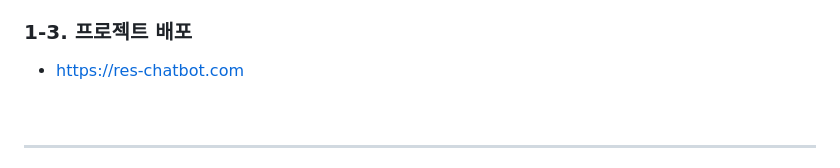
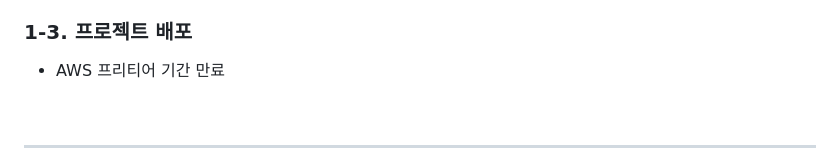
Before and after one commit to bin778/restaurant-recommend-chatbot, a Markdown page: README.md, the part around the change. Rendered like a GitHub page.

Commit message:
docs: update readme
Updated deployment information in README.

```diff
--- a/README.md
+++ b/README.md
@@ -32,7 +32,7 @@
 
 ### 1-3. 프로젝트 배포
 
-- [https://res-chatbot.com](https://res-chatbot.com)
+- AWS 프리티어 기간 만료
 
 <br/>
 
```
